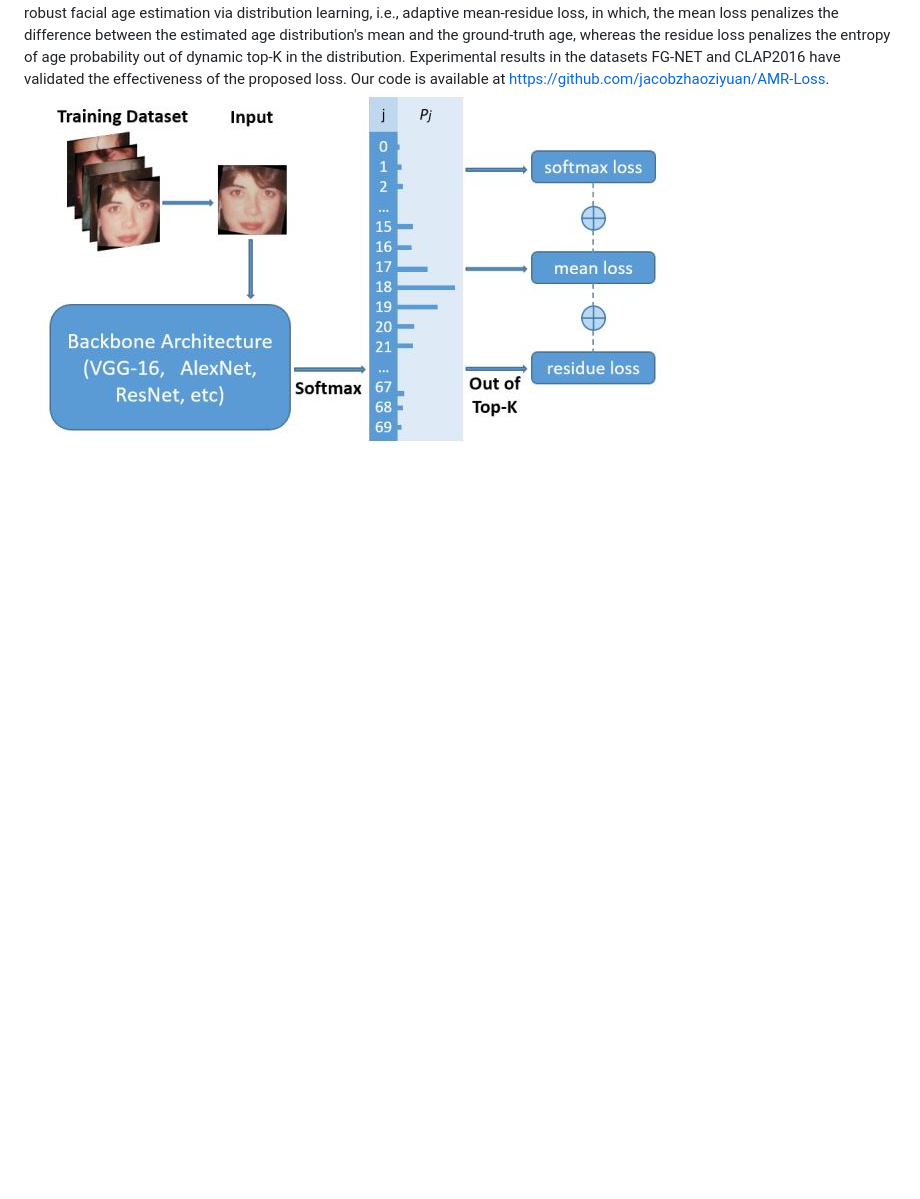
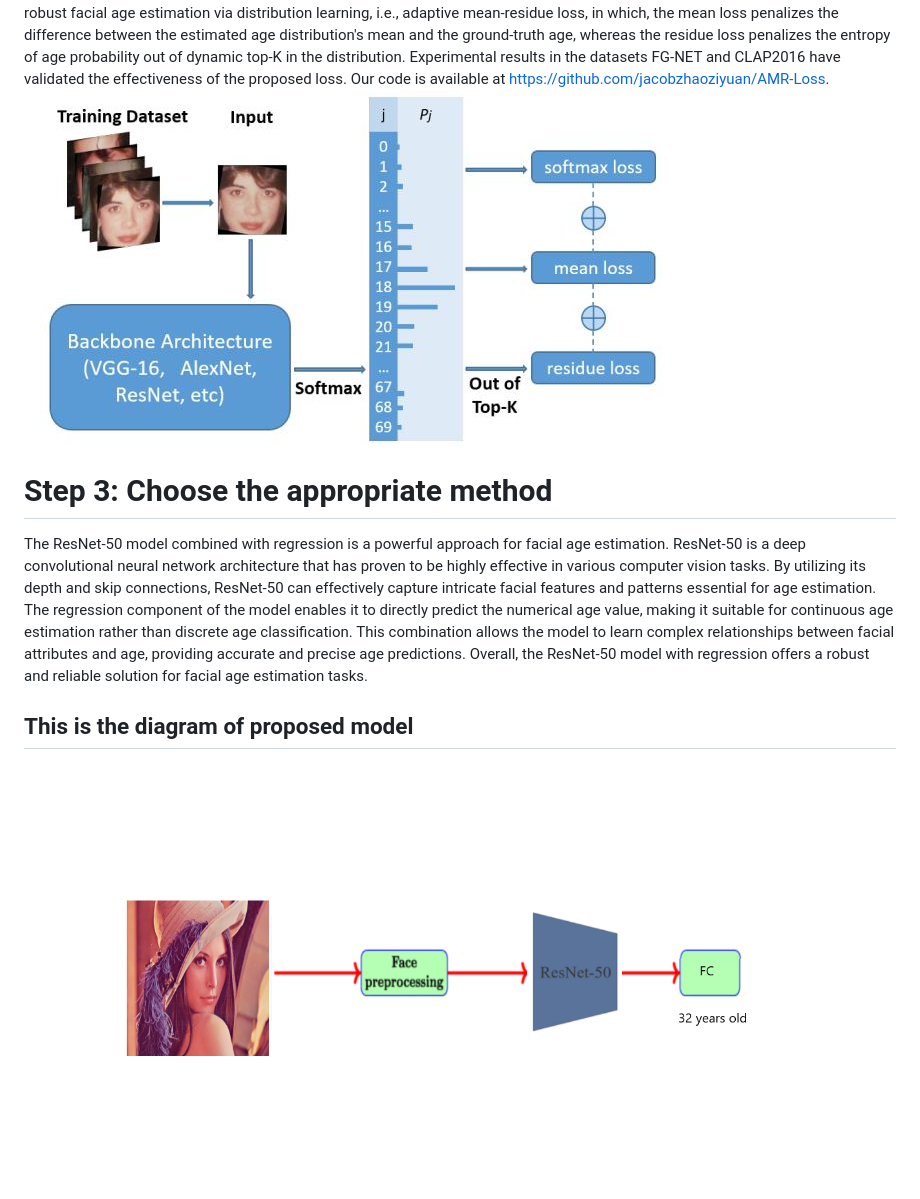
Before and after one commit to Ebimsv/Facial_Age_estimation_PyTorch, a Markdown page: Readme.md, the part around the change. GitHub-like rendering; pictures changed too: pics/method.png (added); blank space fills up the shorter version.

Commit message:
add method diagram

```diff
--- a/Readme.md
+++ b/Readme.md
@@ -52,3 +52,8 @@ The paper introduces Deep Regression Forests (DRFs) as an end-to-end model for a
 ## 6. Adaptive Mean-Residue Loss for Robust Facial Age Estimation
 Automated facial age estimation has diverse real-world applications in multimedia analysis, e.g., video surveillance, and human-computer interaction. However, due to the randomness and ambiguity of the aging process, age assessment is challenging. Most research work over the topic regards the task as one of age regression, classification, and ranking problems, and cannot well leverage age distribution in representing labels with age ambiguity. In this work, we propose a simple yet effective loss function for robust facial age estimation via distribution learning, i.e., adaptive mean-residue loss, in which, the mean loss penalizes the difference between the estimated age distribution's mean and the ground-truth age, whereas the residue loss penalizes the entropy of age probability out of dynamic top-K in the distribution. Experimental results in the datasets FG-NET and CLAP2016 have validated the effectiveness of the proposed loss. Our code is available at https://github.com/jacobzhaoziyuan/AMR-Loss.
 ![alt text](https://github.com/Ebimsv/Facial_Age_estimation_PyTorch/blob/main/pics/Adaptive-Mean-Residual-Loss.JPG)
+
+# Step 3: Choose the appropriate method
+The ResNet-50 model combined with regression is a powerful approach for facial age estimation. ResNet-50 is a deep convolutional neural network architecture that has proven to be highly effective in various computer vision tasks. By utilizing its depth and skip connections, ResNet-50 can effectively capture intricate facial features and patterns essential for age estimation. The regression component of the model enables it to directly predict the numerical age value, making it suitable for continuous age estimation rather than discrete age classification. This combination allows the model to learn complex relationships between facial attributes and age, providing accurate and precise age predictions. Overall, the ResNet-50 model with regression offers a robust and reliable solution for facial age estimation tasks.
+## This is the diagram of proposed model
+![alt text](https://github.com/Ebimsv/Facial_Age_estimation_PyTorch/blob/main/pics/method.png)
```
